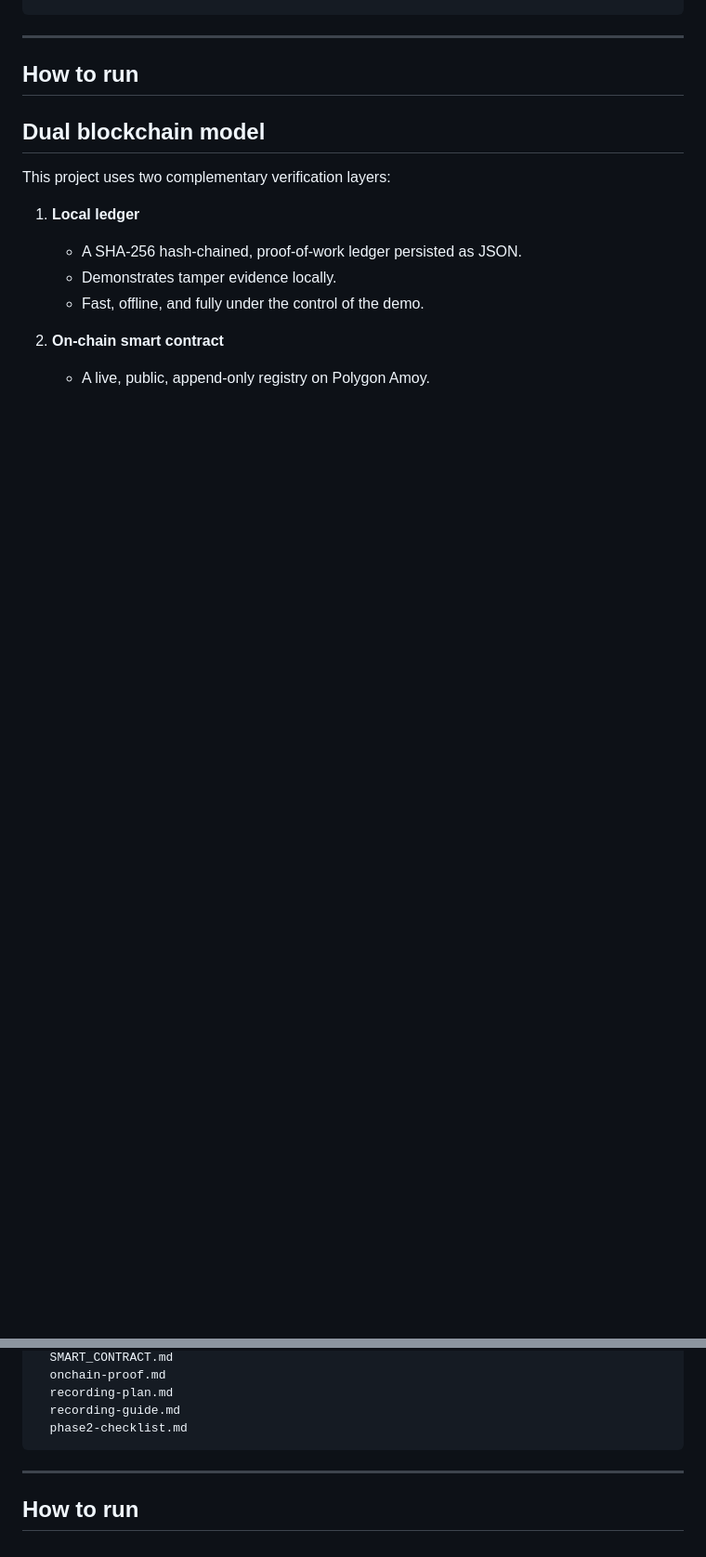
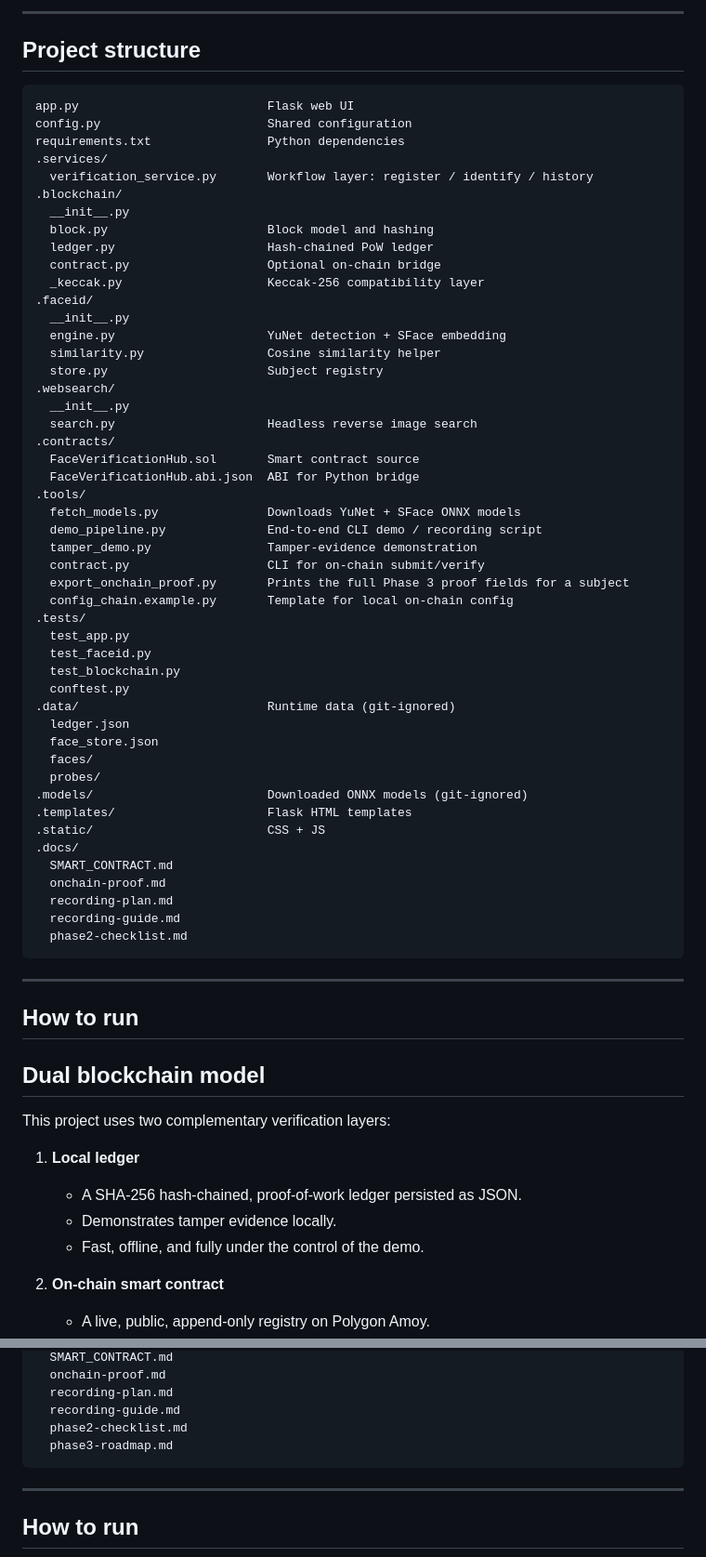
Before and after one commit to alokmuskan/Face-Identification-Blockchain-Verification, a Markdown page: README.md, 2 parts joined by grey strips. Shown at 93% size. GitHub-like rendering; blank space fills up the shorter version.

````diff
--- a/README.md
+++ b/README.md
@@ -543,3 +607,56 @@ requirements.txt                Python dependencies
+---
+
+## Project structure
+
+```
+app.py                          Flask web UI
+config.py                       Shared configuration
+requirements.txt                Python dependencies
+.services/
+  verification_service.py       Workflow layer: register / identify / history
+.blockchain/
+  __init__.py
+  block.py                      Block model and hashing
+  ledger.py                     Hash-chained PoW ledger
+  contract.py                   Optional on-chain bridge
+  _keccak.py                    Keccak-256 compatibility layer
+.faceid/
+  __init__.py
+  engine.py                     YuNet detection + SFace embedding
+  similarity.py                 Cosine similarity helper
+  store.py                      Subject registry
+.websearch/
+  __init__.py
+  search.py                     Headless reverse image search
+.contracts/
+  FaceVerificationHub.sol       Smart contract source
+  FaceVerificationHub.abi.json  ABI for Python bridge
+.tools/
+  fetch_models.py               Downloads YuNet + SFace ONNX models
+  demo_pipeline.py              End-to-end CLI demo / recording script
+  tamper_demo.py                Tamper-evidence demonstration
+  contract.py                   CLI for on-chain submit/verify
+  export_onchain_proof.py       Prints the full Phase 3 proof fields for a subject
+  config_chain.example.py       Template for local on-chain config
+.tests/
+  test_app.py
+  test_faceid.py
+  test_blockchain.py
+  conftest.py
+.data/                          Runtime data (git-ignored)
+  ledger.json
+  face_store.json
+  faces/
+  probes/
+.models/                        Downloaded ONNX models (git-ignored)
+.templates/                     Flask HTML templates
+.static/                        CSS + JS
+.docs/
+  SMART_CONTRACT.md
+  onchain-proof.md
+  recording-plan.md
+  recording-guide.md
+  phase2-checklist.md
 ```
 
 ---
@@ -865,6 +982,7 @@ requirements.txt                Python dependencies
   recording-plan.md
   recording-guide.md
   phase2-checklist.md
+  phase3-roadmap.md
 ```
 
 ---
````
Also changed, not shown: other parts of README.md (+64 -0 lines).
